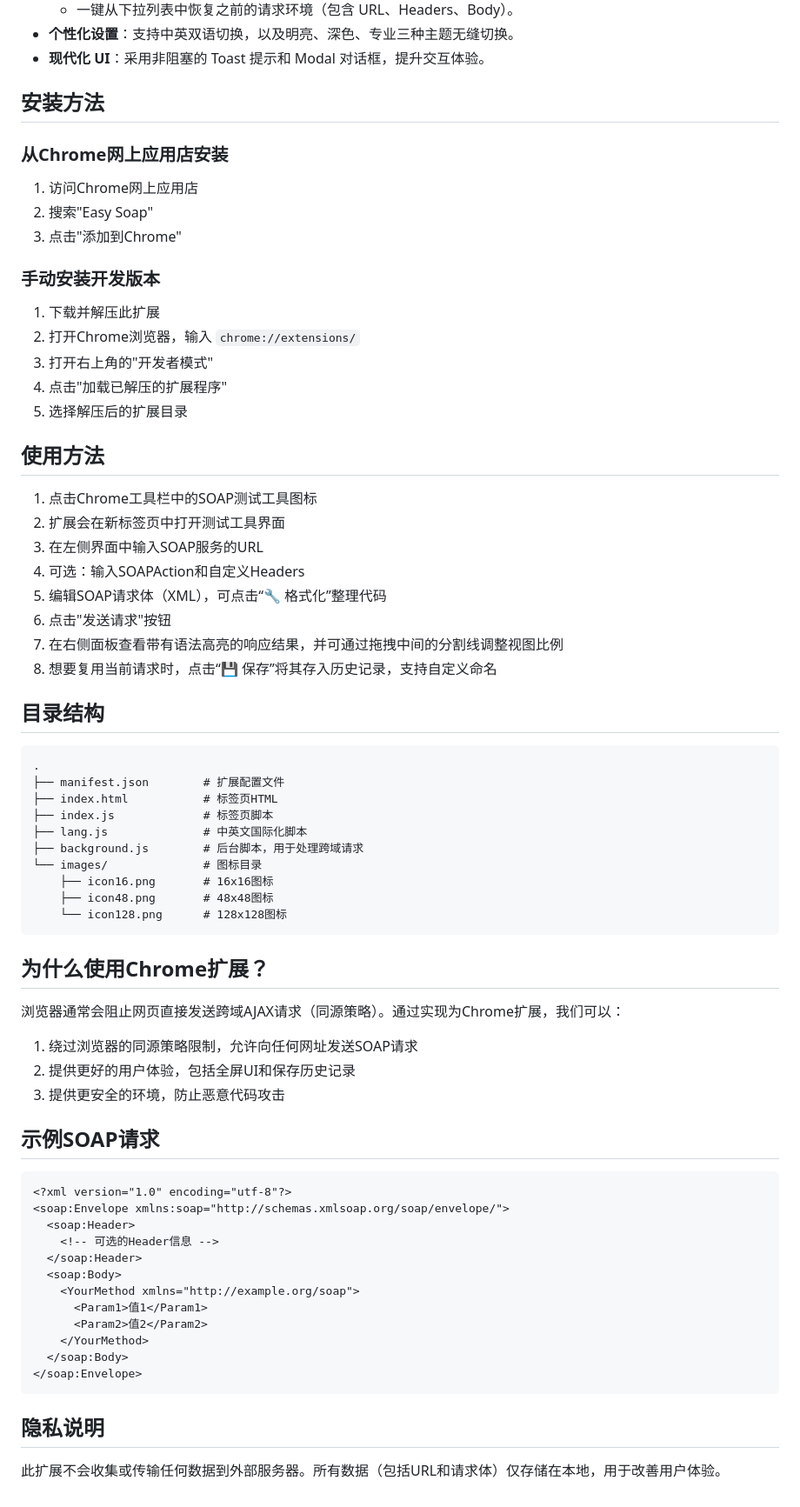
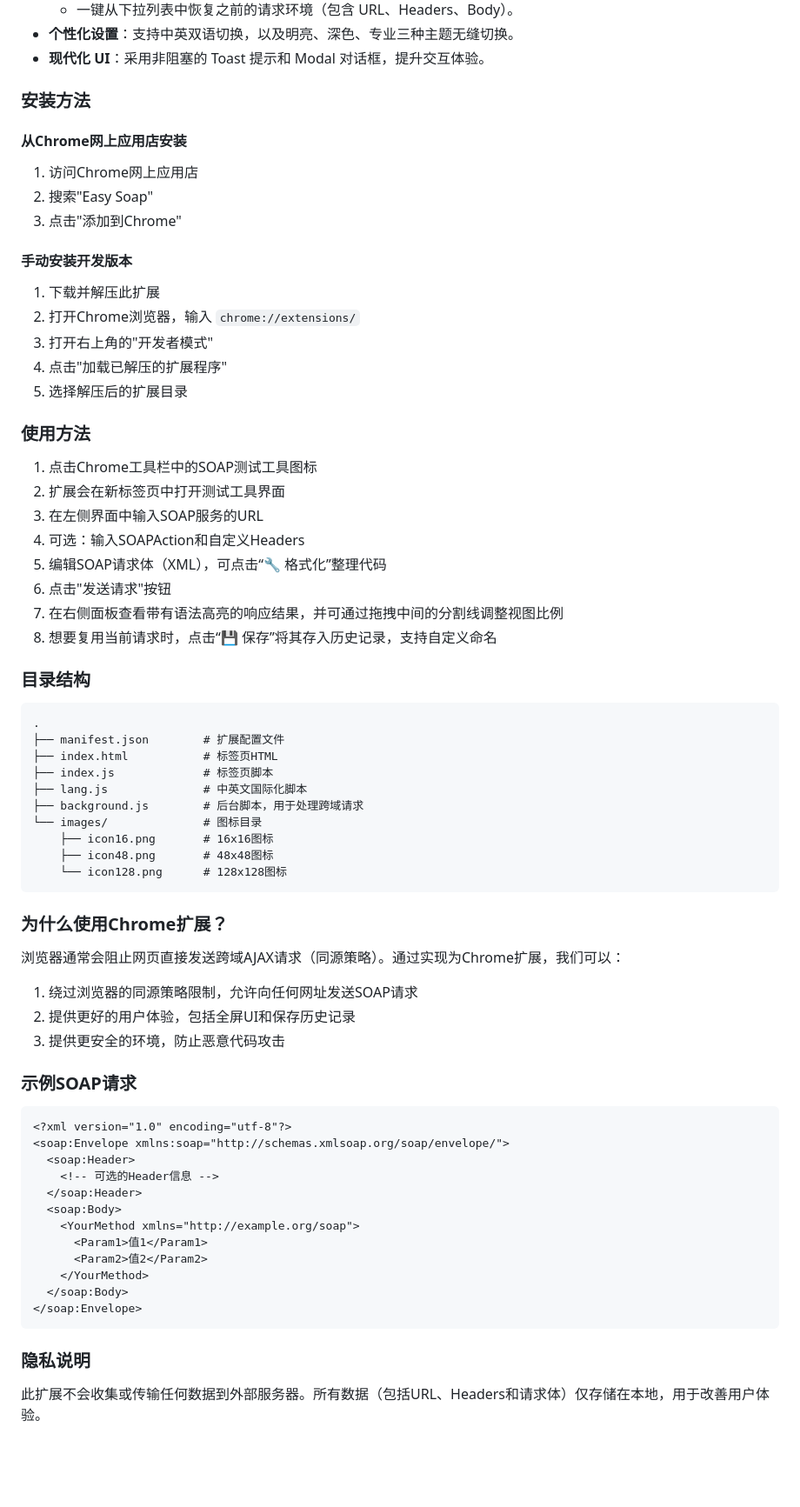
Before and after one commit to ToBeWin/easy-soap, a Markdown page: README.md, the part around one of its changes. Shown at 87% size. GitHub-like rendering; blank space fills up the shorter version.

Commit message:
docs: 更新 README 为中英双语版本

````diff
--- a/README.md
+++ b/README.md
@@ -22,21 +87,21 @@
 - **个性化设置**：支持中英双语切换，以及明亮、深色、专业三种主题无缝切换。
 - **现代化 UI**：采用非阻塞的 Toast 提示和 Modal 对话框，提升交互体验。
 
-## 安装方法
+### 安装方法
 
-### 从Chrome网上应用店安装
+#### 从Chrome网上应用店安装
 1. 访问Chrome网上应用店
 2. 搜索"Easy Soap"
 3. 点击"添加到Chrome"
 
-### 手动安装开发版本
+#### 手动安装开发版本
 1. 下载并解压此扩展
 2. 打开Chrome浏览器，输入 `chrome://extensions/`
 3. 打开右上角的"开发者模式"
 4. 点击"加载已解压的扩展程序"
 5. 选择解压后的扩展目录
 
-## 使用方法
+### 使用方法
 
 1. 点击Chrome工具栏中的SOAP测试工具图标
 2. 扩展会在新标签页中打开测试工具界面
@@ -47,7 +112,7 @@
 7. 在右侧面板查看带有语法高亮的响应结果，并可通过拖拽中间的分割线调整视图比例
 8. 想要复用当前请求时，点击“💾 保存”将其存入历史记录，支持自定义命名
 
-## 目录结构
+### 目录结构
 ```
 .
 ├── manifest.json        # 扩展配置文件
@@ -61,7 +126,7 @@
     └── icon128.png      # 128x128图标
 ```
 
-## 为什么使用Chrome扩展？
+### 为什么使用Chrome扩展？
 
 浏览器通常会阻止网页直接发送跨域AJAX请求（同源策略）。通过实现为Chrome扩展，我们可以：
 
@@ -69,7 +134,7 @@
 2. 提供更好的用户体验，包括全屏UI和保存历史记录
 3. 提供更安全的环境，防止恶意代码攻击
 
-## 示例SOAP请求
+### 示例SOAP请求
 
 ```xml
 <?xml version="1.0" encoding="utf-8"?>
@@ -86,6 +151,6 @@
 </soap:Envelope>
 ```
 
-## 隐私说明
+### 隐私说明
 
-此扩展不会收集或传输任何数据到外部服务器。所有数据（包括URL和请求体）仅存储在本地，用于改善用户体验。
+此扩展不会收集或传输任何数据到外部服务器。所有数据（包括URL、Headers和请求体）仅存储在本地，用于改善用户体验。
````
Also changed, not shown: other parts of README.md (+67 -2 lines).
